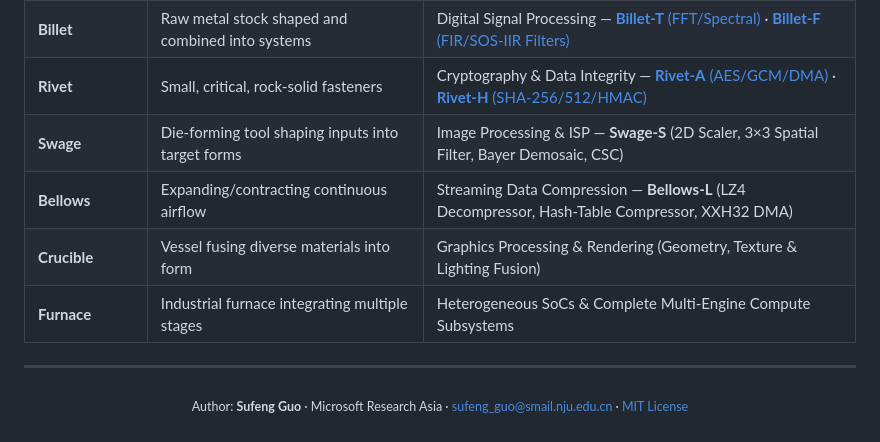
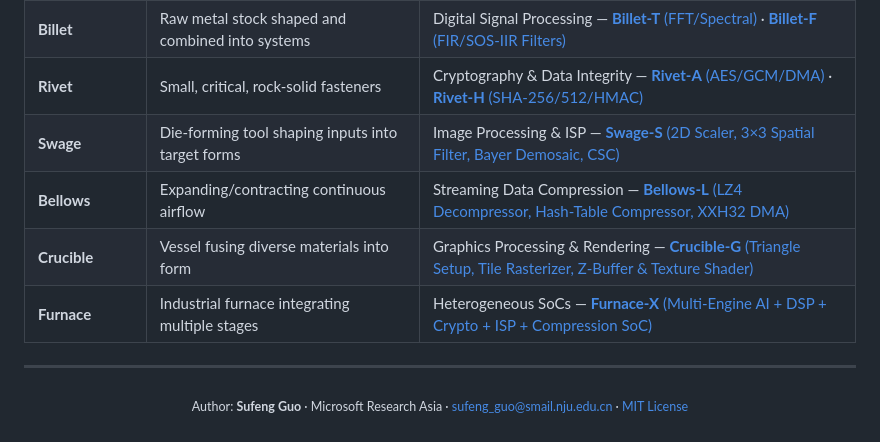
Before and after one commit to aHappend/rivet-a, a Markdown page: README.md, the part around one of its changes. GitHub-like rendering.

```diff
--- a/README.md
+++ b/README.md
@@ -73,10 +77,10 @@
 | **Anvil** *(Primary Focus)* | Heavy forge anvil bearing core compute loads | AI & Large-Model Compute — [**Anvil-Q** (Quantized LLMs)](https://github.com/aHappend/anvil-q) · [**Anvil-E** (Multimodal Embeddings)](https://github.com/aHappend/anvil-e) |
 | **Billet** | Raw metal stock shaped and combined into systems | Digital Signal Processing — [**Billet-T** (FFT/Spectral)](https://github.com/aHappend/billet-t) · [**Billet-F** (FIR/SOS-IIR Filters)](https://github.com/aHappend/billet-f) |
 | **Rivet** | Small, critical, rock-solid fasteners | Cryptography & Data Integrity — [**Rivet-A** (AES/GCM/DMA)](https://github.com/aHappend/rivet-a) · [**Rivet-H** (SHA-256/512/HMAC)](https://github.com/aHappend/rivet-h) |
-| **Swage** | Die-forming tool shaping inputs into target forms | Image Processing & ISP — **Swage-S** (2D Scaler, 3×3 Spatial Filter, Bayer Demosaic, CSC) |
-| **Bellows** | Expanding/contracting continuous airflow | Streaming Data Compression — **Bellows-L** (LZ4 Decompressor, Hash-Table Compressor, XXH32 DMA) |
-| **Crucible** | Vessel fusing diverse materials into form | Graphics Processing & Rendering (Geometry, Texture & Lighting Fusion) |
-| **Furnace** | Industrial furnace integrating multiple stages | Heterogeneous SoCs & Complete Multi-Engine Compute Subsystems |
+| **Swage** | Die-forming tool shaping inputs into target forms | Image Processing & ISP — [**Swage-S** (2D Scaler, 3×3 Spatial Filter, Bayer Demosaic, CSC)](https://github.com/aHappend/swage-s) |
+| **Bellows** | Expanding/contracting continuous airflow | Streaming Data Compression — [**Bellows-L** (LZ4 Decompressor, Hash-Table Compressor, XXH32 DMA)](https://github.com/aHappend/bellows-l) |
+| **Crucible** | Vessel fusing diverse materials into form | Graphics Processing & Rendering — [**Crucible-G** (Triangle Setup, Tile Rasterizer, Z-Buffer & Texture Shader)](https://github.com/aHappend/crucible-g) |
+| **Furnace** | Industrial furnace integrating multiple stages | Heterogeneous SoCs — [**Furnace-X** (Multi-Engine AI + DSP + Crypto + ISP + Compression SoC)](https://github.com/aHappend/furnace-x) |
 
 ---
 <p align="center"><sub>Author: <strong>Sufeng Guo</strong> · Microsoft Research Asia · <a href="mailto:sufeng_guo@smail.nju.edu.cn">sufeng_guo@smail.nju.edu.cn</a> · <a href="LICENSE">MIT License</a></sub></p>
```
Also changed, not shown: other parts of README.md (+4 -0 lines), README.zh-CN.md (+8 -4 lines).
